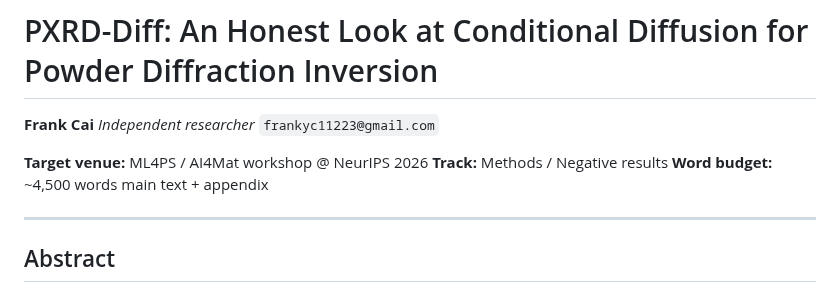
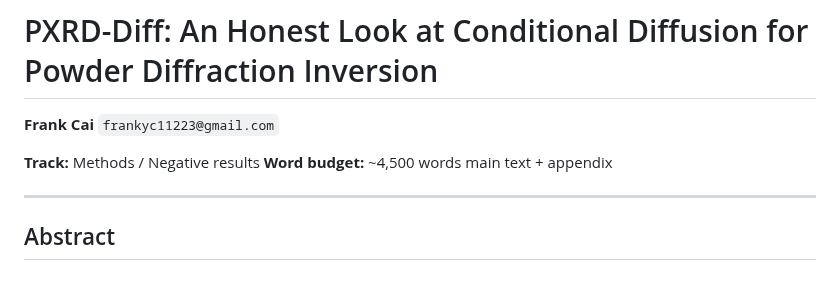
Before and after one commit to fronkt/pxrd-diff, a Markdown page: paper/paper.md, the part around the change. GitHub-like rendering.

```diff
--- a/paper/paper.md
+++ b/paper/paper.md
@@ -1,10 +1,9 @@
 # PXRD-Diff: An Honest Look at Conditional Diffusion for Powder Diffraction Inversion
 
 **Frank Cai**
-*Independent researcher*
 `frankyc11223@gmail.com`
 
-**Target venue:** ML4PS / AI4Mat workshop @ NeurIPS 2026
+
 **Track:** Methods / Negative results
 **Word budget:** ~4,500 words main text + appendix
 
```
